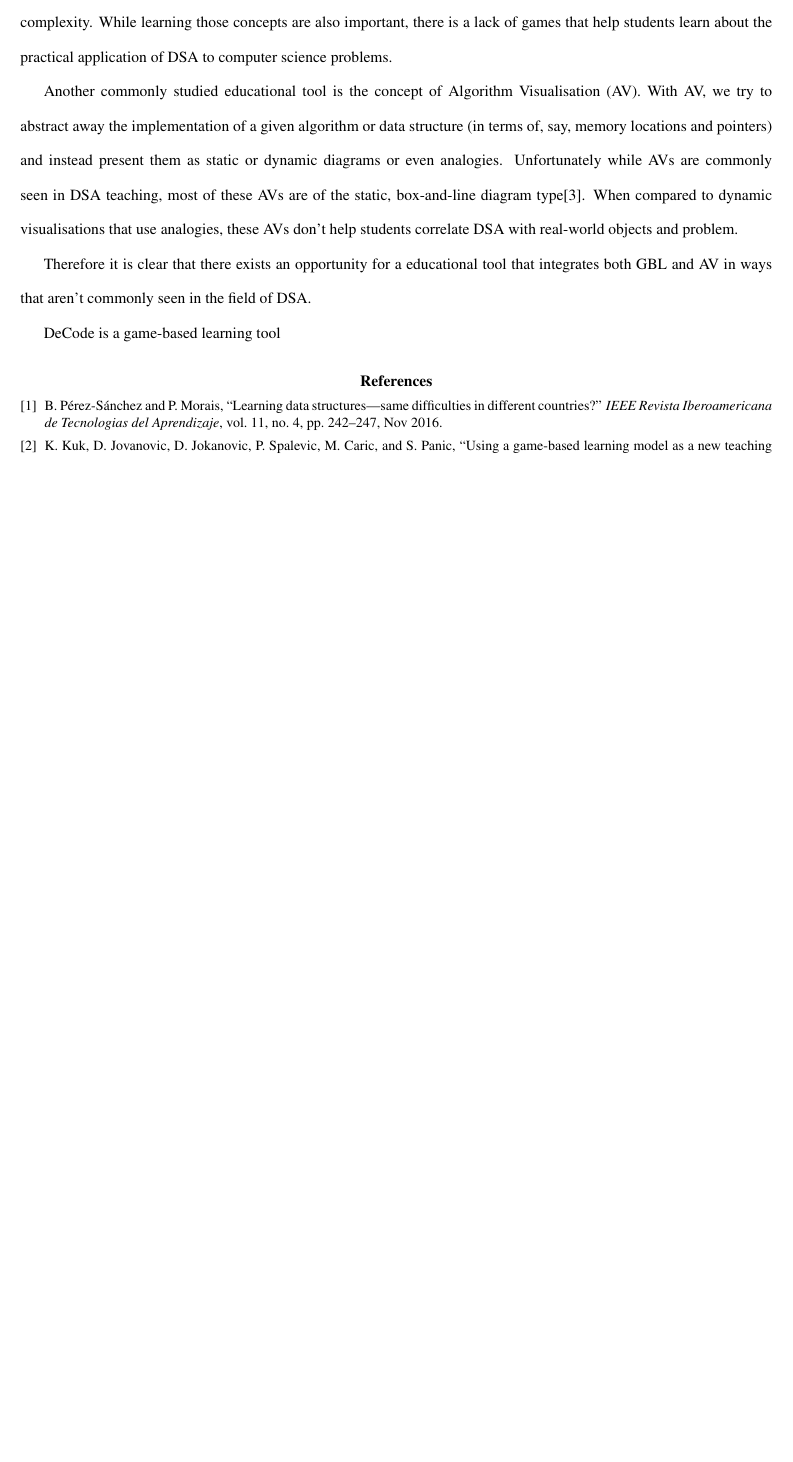
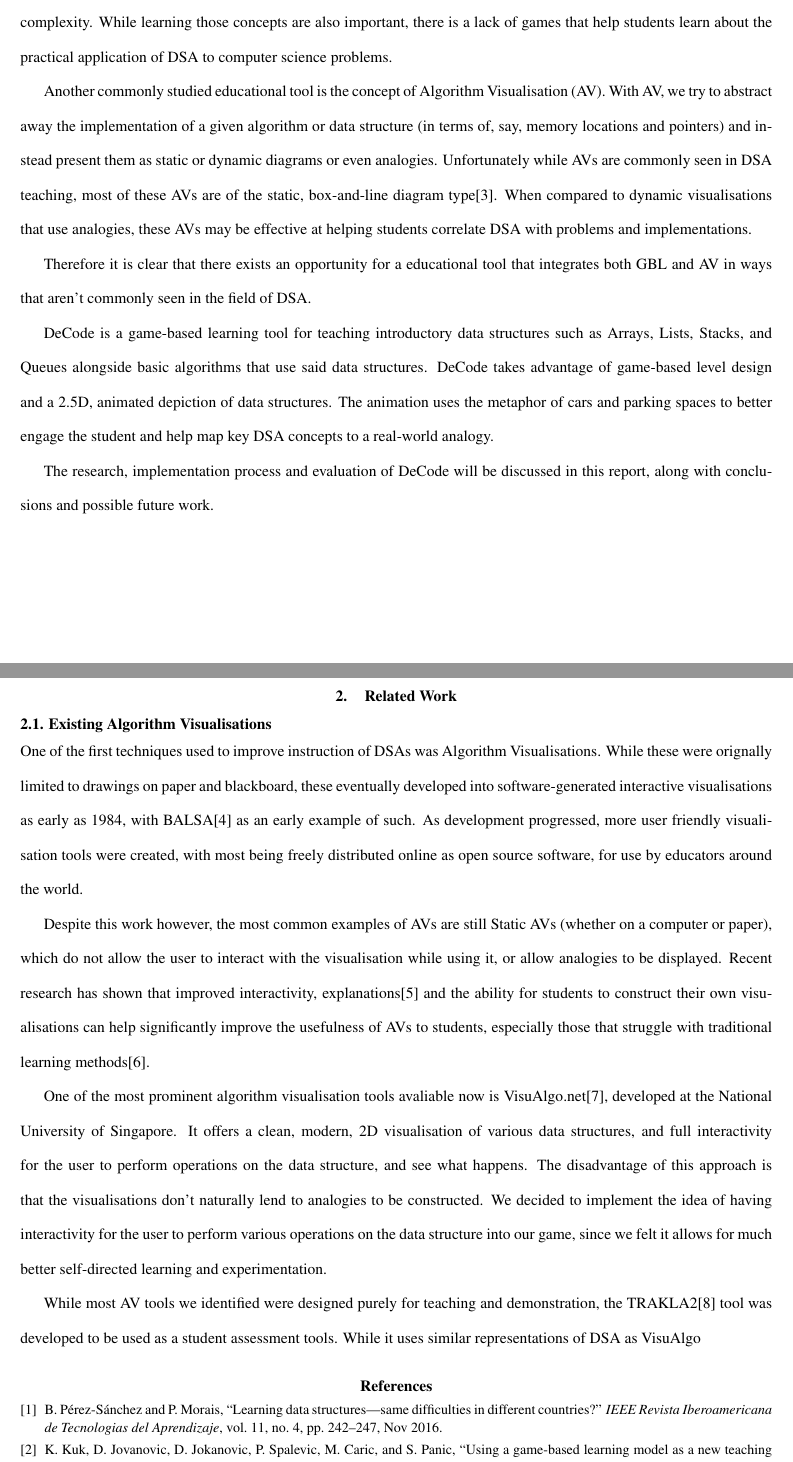
Before and after one commit to encryptededdy/P4P_Report, a LaTeX document (main.tex): part of the page before the commit and two parts of pages 1 and 2 of 2 after it, the two joined at a grey line, cut so that both start at the same text, the shorter picture padded with empty space. Compiled offline with pdfLaTeX.

Commit message:
Related work - AV

```diff
--- a/main.tex
+++ b/main.tex
@@ -35,13 +35,19 @@
 A solid understanding of Data Structures and Algorithms (DSA) is an important skill for any student in the field of Computer Science, since they underpin many of the fundamentals of Computer Science. However, as is the case with many conceptually demanding topics, students can find learning DSA challenging early on in their studies\cite{7600449} due to their inability to correlate DSA concepts with real-world objects and problems.\par
 Educational tools have often been proposed that either take advantage of Game-based Learning (GBL) or Algorithm Visualisation (AV) in order to help students better learn concepts in computer science.\par
 Game-based Learning is the use of games with traditional game elements (such as level progression or animation) in order to teach or practice a particular topic\cite{GBLTeaching}. We find that GBL is been quite commonly used in the some fields of computer science, especially programming, however there are currently few examples of games that directly teach basic DSA. Those games that do exist to teach DSA usually revolve around more advanced DSA theory, such as algorithmic complexity. While learning those concepts are also important, there is a lack of games that help students learn about the practical application of DSA to computer science problems.\par
-Another commonly studied educational tool is the concept of Algorithm Visualisation (AV). With AV, we try to abstract away the implementation of a given algorithm or data structure (in terms of, say, memory locations and pointers) and instead present them as static or dynamic diagrams or even analogies. Unfortunately while AVs are commonly seen in DSA teaching, most of these AVs are of the static, box-and-line diagram type\cite{Esponda-Arguero:2010:TVD:1827707.1827710}. When compared to dynamic visualisations that use analogies, these AVs don't help students correlate DSA with real-world objects and problem.\par
+Another commonly studied educational tool is the concept of Algorithm Visualisation (AV). With AV, we try to abstract away the implementation of a given algorithm or data structure (in terms of, say, memory locations and pointers) and instead present them as static or dynamic diagrams or even analogies. Unfortunately while AVs are commonly seen in DSA teaching, most of these AVs are of the static, box-and-line diagram type\cite{Esponda-Arguero:2010:TVD:1827707.1827710}. When compared to dynamic visualisations that use analogies, these AVs may be effective at helping students correlate DSA with problems and implementations.\par
 Therefore it is clear that there exists an opportunity for a educational tool that integrates both GBL and AV in ways that aren't commonly seen in the field of DSA.\par
-DeCode is a game-based learning tool
-
+DeCode is a game-based learning tool for teaching introductory data structures such as Arrays, Lists, Stacks, and Queues alongside basic algorithms that use said data structures. DeCode takes advantage of game-based level design and a 2.5D, animated depiction of data structures. The animation uses the metaphor of cars and parking spaces to better engage the student and help map key DSA concepts to a real-world analogy.\par
+The research, implementation process and evaluation of DeCode will be discussed in this report, along with conclusions and possible future work.
+\section{Related Work}
+\subsection{Existing Algorithm Visualisations}
+One of the first techniques used to improve instruction of DSAs was Algorithm Visualisations. While these were orignally limited to drawings on paper and blackboard, these eventually developed into software-generated interactive visualisations as early as 1984, with BALSA\cite{Brown:1984:SAA:964965.808596} as an early example of such. As development progressed, more user friendly visualisation tools were created, with most being freely distributed online as open source software, for use by educators around the world.\par
+Despite this work however, the most common examples of AVs are still Static AVs (whether on a computer or paper), which do not allow the user to interact with the visualisation while using it, or allow analogies to be displayed. Recent research has shown that improved interactivity, explanations\cite{vegh2} and the ability for students to construct their own visualisations can help significantly improve the usefulness of AVs to students, especially those that struggle with traditional learning methods\cite{Stasko:1993:AAA:169059.169078}.\par
+One of the most prominent algorithm visualisation tools avaliable now is VisuAlgo.net\cite{visualgo}, developed at the National University of Singapore. It offers a clean, modern, 2D visualisation of various data structures, and full interactivity for the user to perform operations on the data structure, and see what happens. The disadvantage of this approach is that the visualisations don't naturally lend to analogies to be constructed. We decided to implement the idea of having interactivity for the user to perform various operations on the data structure into our game, since we felt it allows for much better self-directed learning and experimentation.\par
+While most AV tools we identified were designed purely for teaching and demonstration, the TRAKLA2\cite{TRAKLA2} tool was developed to be used as a student assessment tools. While it uses similar representations of DSA as VisuAlgo
 \begingroup
 
-  \section*{References}
+\section*{References}
   \vspace{2mm}
 
   % Delete the references header
```
Also changed, not shown: main.pdf.
